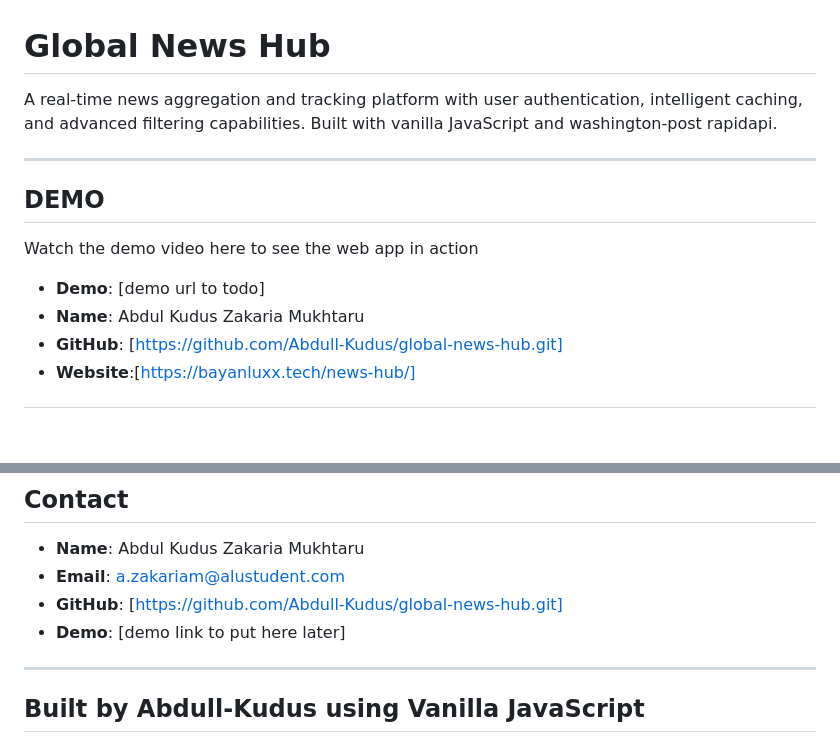
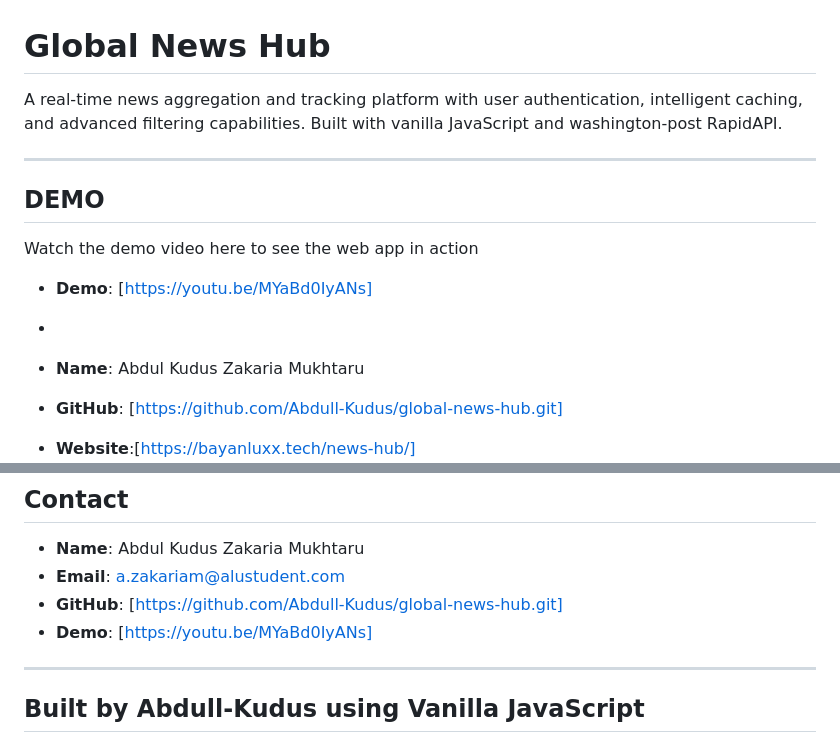
Before and after one commit to Abdull-Kudus/global-news-hub, a Markdown page: README.md, 2 parts joined by grey strips. GitHub-like rendering; blank space fills up the shorter version.

Commit message:
Fix demo link and update RapidAPI capitalization
Updated the demo link and corrected 'RapidAPI' capitalization.

```diff
--- a/README.md
+++ b/README.md
@@ -1,6 +1,6 @@
 # Global News Hub
 
-A real-time news aggregation and tracking platform with user authentication, intelligent caching, and advanced filtering capabilities. Built with vanilla JavaScript and washington-post rapidapi.
+A real-time news aggregation and tracking platform with user authentication, intelligent caching, and advanced filtering capabilities. Built with vanilla JavaScript and washington-post RapidAPI.
 
 ---
 
@@ -8,7 +8,9 @@ A real-time news aggregation and tracking platform with user authentication, int
 
 Watch the demo video here to see the web app in action
 
-- **Demo**: [demo url to todo]
+- **Demo**: [https://youtu.be/MYaBd0IyANs]
+
+-
 - **Name**: Abdul Kudus Zakaria Mukhtaru
 - **GitHub**: [https://github.com/Abdull-Kudus/global-news-hub.git]
 - **Website**:[https://bayanluxx.tech/news-hub/]
@@ -664,7 +666,7 @@ SOFTWARE.
 - **Name**: Abdul Kudus Zakaria Mukhtaru
 - **Email**: <a.zakariam@alustudent.com>
 - **GitHub**: [https://github.com/Abdull-Kudus/global-news-hub.git]
-- **Demo**: [demo link to put here later]
+- **Demo**: [https://youtu.be/MYaBd0IyANs]
 
 ---
 
```
